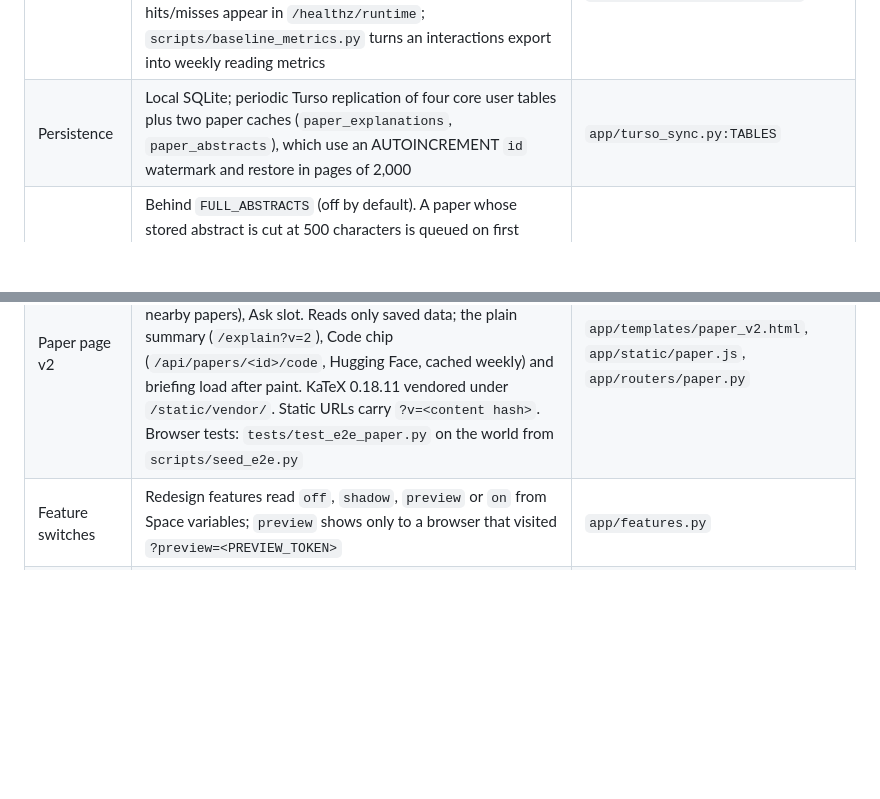
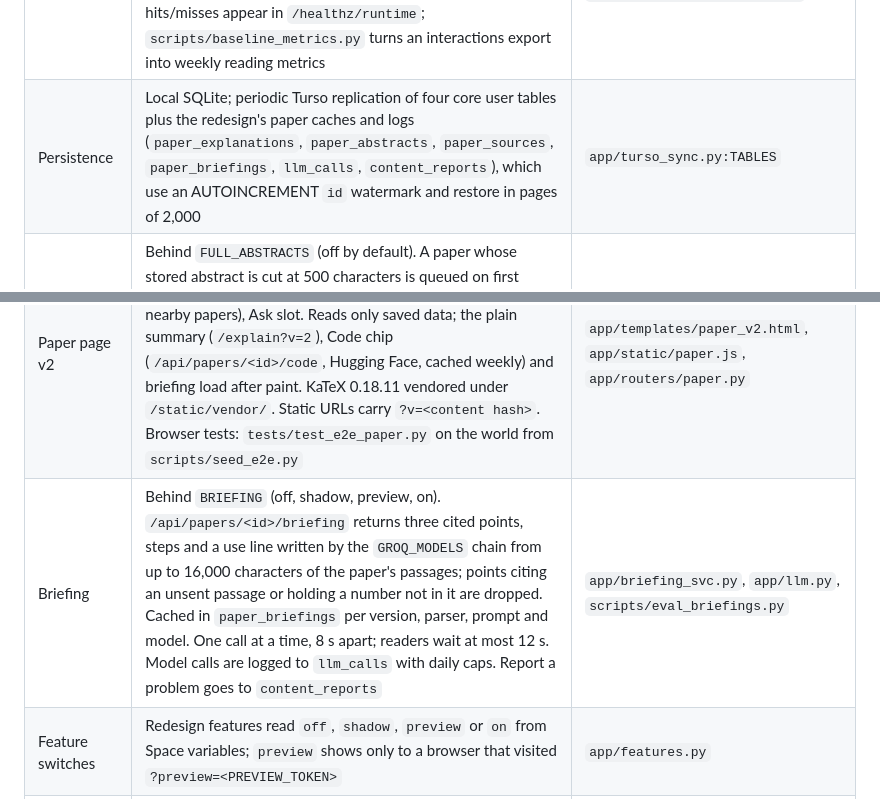
Before and after one commit to siddhm11/ResearchIT-priv, a Markdown page: docs/CURRENT-STATE.md, 2 parts joined by grey strips. GitHub-like rendering; blank space fills up the shorter version.

```diff
--- a/docs/CURRENT-STATE.md
+++ b/docs/CURRENT-STATE.md
@@ -33,11 +33,12 @@ and deployed. Never copy old corpus counts or benchmark results into current cla
 | Feedback semantics | Latest save/unsave/dismissal sets explicit state; click/view never overrides it; unsave survives cache reload | `get_current_feedback`, `get_save_history`, `user_state.py` |
 | Library | All current saves; the 20-example retrieval deque no longer limits the library view | saved router |
 | Attribution | Ranked visits are clicks with origin fields; direct visits are views without fabricated policy/propensity. Card links carry their surface (`sf=search`, `recommendation`, `saved`) since the card-link fix (branch `fix/click-surface-baseline`); click rows before its deploy say `recommendation` whatever page they came from. Paper-page timings and explanation cache hits/misses appear in `/healthz/runtime`; `scripts/baseline_metrics.py` turns an interactions export into weekly reading metrics | `app/routers/paper.py`, `partials/paper_card.html`, `scripts/baseline_metrics.py` |
-| Persistence | Local SQLite; periodic Turso replication of four core user tables plus two paper caches (`paper_explanations`, `paper_abstracts`), which use an AUTOINCREMENT `id` watermark and restore in pages of 2,000 | `app/turso_sync.py:TABLES` |
+| Persistence | Local SQLite; periodic Turso replication of four core user tables plus the redesign's paper caches and logs (`paper_explanations`, `paper_abstracts`, `paper_sources`, `paper_briefings`, `llm_calls`, `content_reports`), which use an AUTOINCREMENT `id` watermark and restore in pages of 2,000 | `app/turso_sync.py:TABLES` |
 | Full abstracts | Behind `FULL_ABSTRACTS` (off by default). A paper whose stored abstract is cut at 500 characters is queued on first open; the arXiv API is called with up to 20 ids at least 3.1 s apart, honouring Retry-After, up to `FULL_ABSTRACTS_DAILY_CAP` ids a day. Saved abstracts replace stumps on the paper page and in `/explain`; queue state is in `/healthz/runtime` | `app/abstract_svc.py`, `app/routers/paper.py` |
 | Paper sources | Behind `PAPER_SOURCES` (off, shadow, on). Opening a paper schedules one background fetch of `arxiv.org/html/<id>`; the page is parsed in a thread (standard-library parser) into licence, version, sections, paragraphs and figures. `paper_sources` (replicated, at most 8 figures) and local `paper_fulltext`/`paper_paragraphs` (pruned to `FULLTEXT_MAX_PAPERS`). Pacer: 1 request per 2 s, bursts of 3; 3 soft blocks in 10 min open a 15-min breaker. Figures show for every licence unless `FIGURE_LICENCES` lists codes. `/healthz/sources` reports coverage | `app/paper_source_svc.py`, `app/arxiv_html.py`, `app/licences.py` |
 | Figure thumbnails | Behind `FIGURES`. `/fig/<id>/<n>-<hash>.webp` serves saved figure n as a WebP at most 800 px wide, fetched once from arXiv through the paper-source pacer, made with Pillow in a thread, cached in `FIG_CACHE_DIR` (wiped on restart, swept to `FIG_CACHE_MAX_MB`). Rate limit 240 a minute per IP. Every figure shows a credit and licence line | `app/routers/figures.py`, `app/thumbnails.py` |
 | Paper page v2 | Behind `PAPER_PAGE_V2` (off, preview, on); `paper.html` serves when off. Outline and links, reading column (summary box with In plain terms / Abstract tabs, key figure, all figures, nearby papers), Ask slot. Reads only saved data; the plain summary (`/explain?v=2`), Code chip (`/api/papers/<id>/code`, Hugging Face, cached weekly) and briefing load after paint. KaTeX 0.18.11 vendored under `/static/vendor/`. Static URLs carry `?v=<content hash>`. Browser tests: `tests/test_e2e_paper.py` on the world from `scripts/seed_e2e.py` | `app/templates/paper_v2.html`, `app/static/paper.js`, `app/routers/paper.py` |
+| Briefing | Behind `BRIEFING` (off, shadow, preview, on). `/api/papers/<id>/briefing` returns three cited points, steps and a use line written by the `GROQ_MODELS` chain from up to 16,000 characters of the paper's passages; points citing an unsent passage or holding a number not in it are dropped. Cached in `paper_briefings` per version, parser, prompt and model. One call at a time, 8 s apart; readers wait at most 12 s. Model calls are logged to `llm_calls` with daily caps. Report a problem goes to `content_reports` | `app/briefing_svc.py`, `app/llm.py`, `scripts/eval_briefings.py` |
 | Feature switches | Redesign features read `off`, `shadow`, `preview` or `on` from Space variables; `preview` shows only to a browser that visited `?preview=<PREVIEW_TOKEN>` | `app/features.py` |
 | Corpus freshness | 1,853,777 papers through 2026-09-29 (2026-10-01). New papers go to `arxiv_recent` + Turso via `scripts/ingest_arxiv.py`; the sidecar catches up at the next publish + deploy. A daily job exists (`scripts/daily_refresh.py`, `.github/workflows/daily-refresh.yml`) but is off until `DAILY_REFRESH=on` | PHASE7 §8 |
 | Citations | Semantic Scholar counts for the whole corpus, refreshed 2026-10-01 (99.47% found); the daily job refreshes the last three months | `scripts/refresh_citations.py` |
```
Also changed, not shown: docs/research/06-Deep-Research-Verdict.md (+22 -0 lines).
